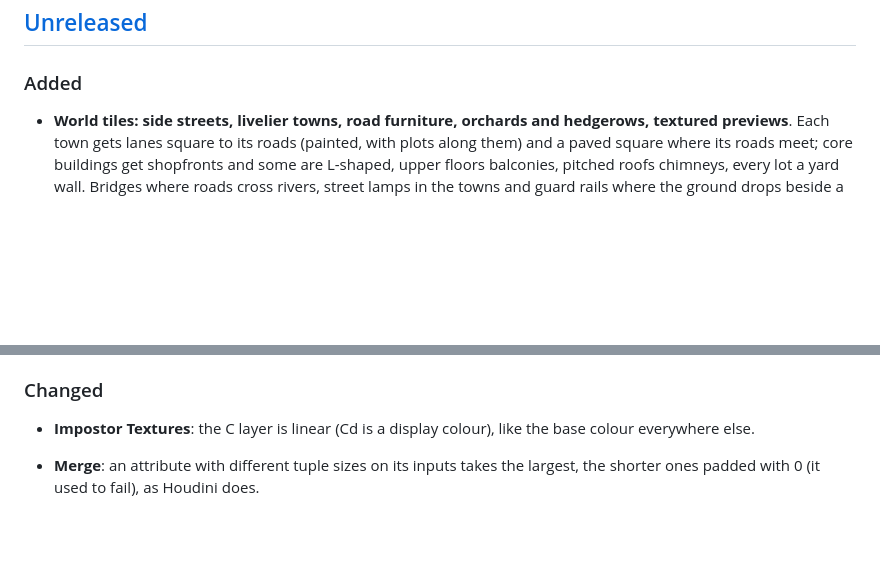
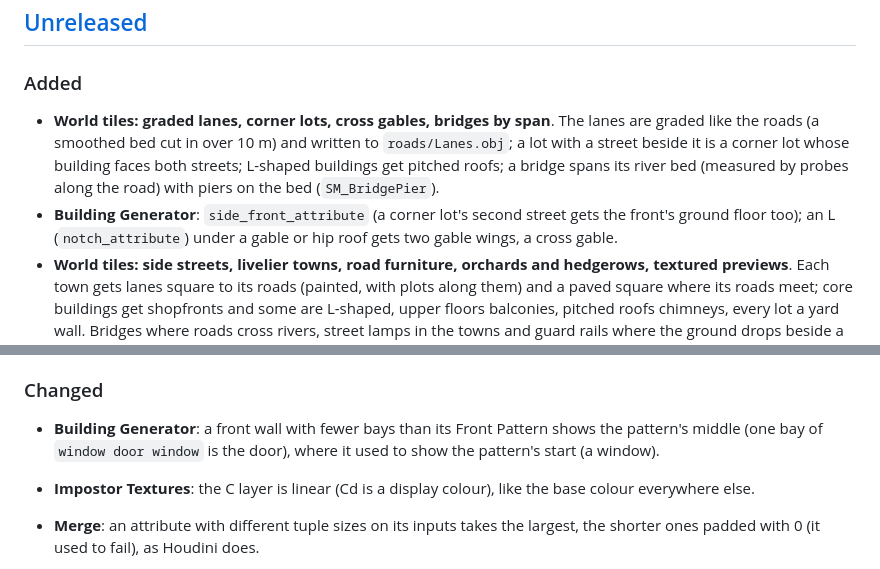
Before and after one commit to fedrov/comfyui_pcg, a Markdown page: CHANGELOG.md, 2 parts joined by grey strips. Rendered like a GitHub page; blank space fills up the shorter version.

```diff
--- a/CHANGELOG.md
+++ b/CHANGELOG.md
@@ -6,6 +6,12 @@ All notable changes to this project are documented here. The format follows
 ## [Unreleased]
 
 ### Added
+- **World tiles: graded lanes, corner lots, cross gables, bridges by span**. The lanes are graded like the roads
+  (a smoothed bed cut in over 10 m) and written to `roads/Lanes.obj`; a lot with a street beside it is a corner
+  lot whose building faces both streets; L-shaped buildings get pitched roofs; a bridge spans its river bed
+  (measured by probes along the road) with piers on the bed (`SM_BridgePier`).
+- **Building Generator**: `side_front_attribute` (a corner lot's second street gets the front's ground floor too);
+  an L (`notch_attribute`) under a gable or hip roof gets two gable wings, a cross gable.
 - **World tiles: side streets, livelier towns, road furniture, orchards and hedgerows, textured previews**. Each
   town gets lanes square to its roads (painted, with plots along them) and a paved square where its roads meet;
   core buildings get shopfronts and some are L-shaped, upper floors balconies, pitched roofs chimneys, every lot a
@@ -43,6 +49,8 @@ All notable changes to this project are documented here. The format follows
 - **LOD Create**: a `custom` input whose faces (prim `lod`) replace those levels, reduced by their own percent.
 
 ### Changed
+- **Building Generator**: a front wall with fewer bays than its Front Pattern shows the pattern's middle (one bay
+  of `window door window` is the door), where it used to show the pattern's start (a window).
 - **Impostor Textures**: the C layer is linear (Cd is a display colour), like the base colour everywhere else.
 - **Merge**: an attribute with different tuple sizes on its inputs takes the largest, the shorter ones padded
   with 0 (it used to fail), as Houdini does.
```
Also changed, not shown: docs/examples/pcg_prod_world_tiles.md (+5 -4 lines), docs/reference/generate.md (+9 -3 lines), docs/examples/images/pcg_prod_world_tiles.png, 12 other files.
